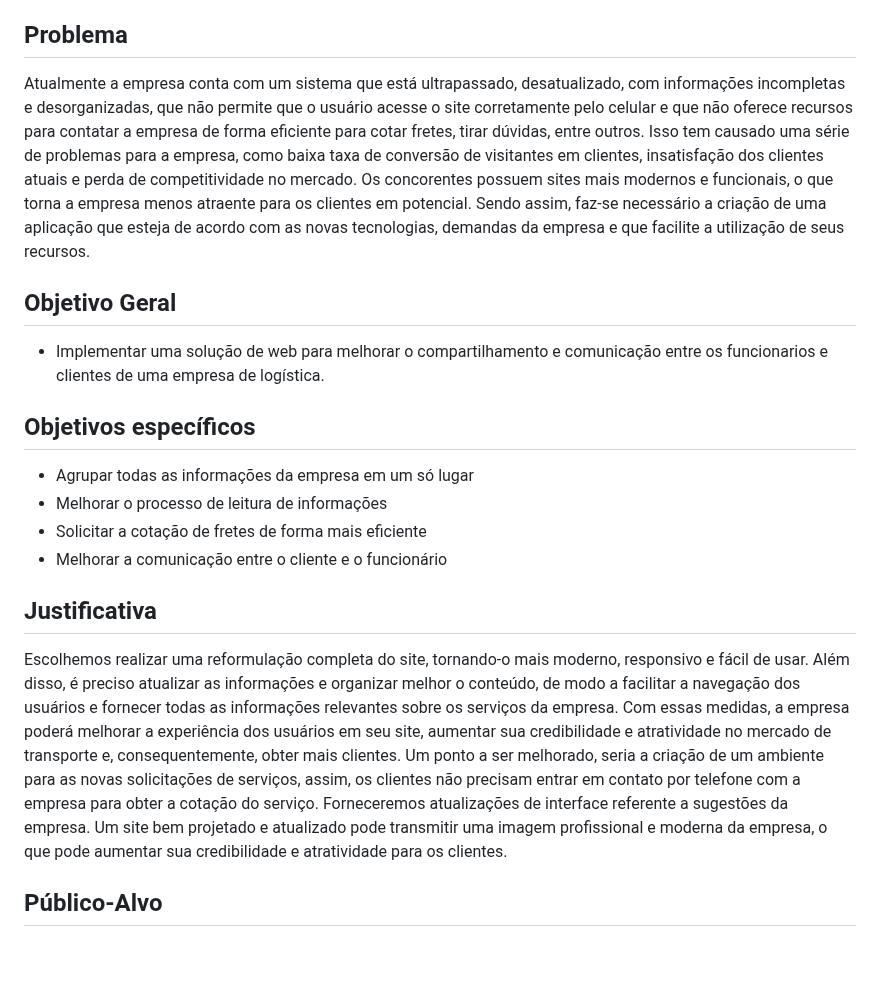
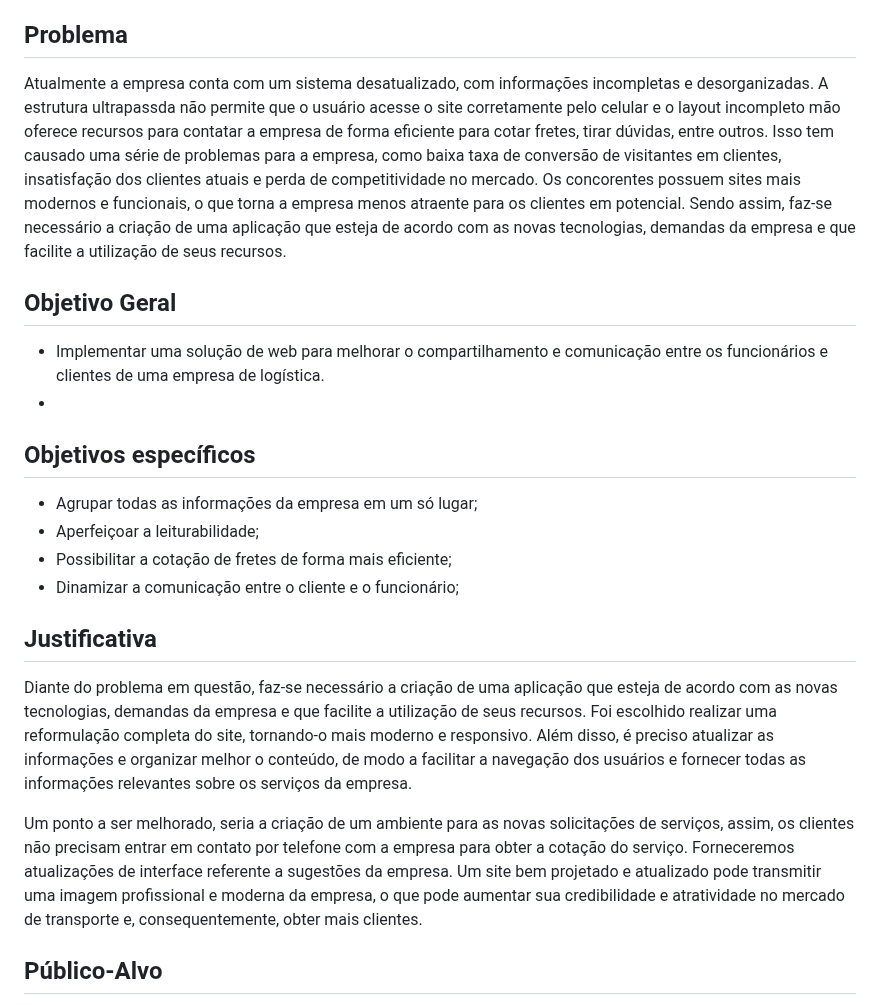
Before and after one commit to ICEI-PUC-Minas-PCO-SI/pco-si-2023-1-p1-proj-web-t1-grupo-2-zucco, a Markdown page: docs/01-Documentação de Contexto.md, the part around the change. Drawn GitHub-style; blank space fills up the shorter version.

```diff
--- a/docs/01-Documentação de Contexto.md
+++ b/docs/01-Documentação de Contexto.md
@@ -7,24 +7,27 @@
 
 ## Problema
 
-Atualmente a empresa conta com um sistema que está ultrapassado, desatualizado, com informações incompletas e desorganizadas, que não permite que o usuário acesse o site corretamente pelo celular e que não oferece recursos para contatar a empresa de forma eficiente para cotar fretes, tirar dúvidas, entre outros.
+  Atualmente a empresa conta com um sistema desatualizado, com informações incompletas e desorganizadas. A estrutura ultrapassda não permite que o usuário acesse o site corretamente pelo celular e o layout incompleto mão oferece recursos para contatar a empresa de forma eficiente para cotar fretes, tirar dúvidas, entre outros.
 Isso tem causado uma série de problemas para a empresa, como baixa taxa de conversão de visitantes em clientes, insatisfação dos clientes atuais e perda de competitividade no mercado. Os concorentes possuem sites mais modernos e funcionais, o que torna a empresa menos atraente para os clientes em potencial.
 Sendo assim, faz-se necessário a criação de uma aplicação que esteja de acordo com as novas tecnologias, demandas da empresa e que facilite a utilização de seus recursos.
 
 
 ## Objetivo Geral
-- Implementar uma solução de web para melhorar o compartilhamento e comunicação entre os funcionarios e clientes de uma empresa de logística.
+
+- Implementar uma solução de web para melhorar o compartilhamento e comunicação entre os funcionários e clientes de uma empresa de logística.
+-
 ## Objetivos específicos
-- Agrupar todas as informações da empresa em um só lugar
-- Melhorar o processo de leitura de informações
-- Solicitar a cotação de fretes de forma mais eficiente
-- Melhorar a comunicação entre o cliente e o funcionário
+
+- Agrupar todas as informações da empresa em um só lugar;
+- Aperfeiçoar a leiturabilidade;
+- Possibilitar a cotação de fretes de forma mais eficiente;
+- Dinamizar a comunicação entre o cliente e o funcionário;
 
 ## Justificativa
+   Diante do problema em questão, faz-se necessário a criação de uma aplicação que esteja de acordo com as novas tecnologias, demandas da empresa e que facilite a utilização de seus recursos. Foi escolhido realizar uma reformulação completa do site, tornando-o mais moderno e responsivo. Além disso, é preciso atualizar as informações e organizar melhor o conteúdo, de modo a facilitar a navegação dos usuários e fornecer todas as informações relevantes sobre os serviços da empresa.
 
-Escolhemos realizar uma reformulação completa do site, tornando-o mais moderno, responsivo e fácil de usar. Além disso, é preciso atualizar as informações e organizar melhor o conteúdo, de modo a facilitar a navegação dos usuários e fornecer todas as informações relevantes sobre os serviços da empresa.
-Com essas medidas, a empresa poderá melhorar a experiência dos usuários em seu site, aumentar sua credibilidade e atratividade no mercado de transporte e, consequentemente, obter mais clientes. Um ponto a ser melhorado, seria a criação de um ambiente para as novas solicitações de serviços, assim, os clientes não precisam entrar em contato por telefone com a empresa para obter a cotação do serviço. Forneceremos atualizações de interface referente a sugestões da empresa.
-Um site bem projetado e atualizado pode transmitir uma imagem profissional e moderna da empresa, o que pode aumentar sua credibilidade e atratividade para os clientes.
+  Um ponto a ser melhorado, seria a criação de um ambiente para as novas solicitações de serviços, assim, os clientes não precisam entrar em contato por telefone com a empresa para obter a cotação do serviço. Forneceremos atualizações de interface referente a sugestões da empresa.
+Um site bem projetado e atualizado pode transmitir uma imagem profissional e moderna da empresa, o que pode aumentar sua credibilidade e atratividade no mercado de transporte e, consequentemente, obter mais clientes.
 
 ## Público-Alvo
 
```
